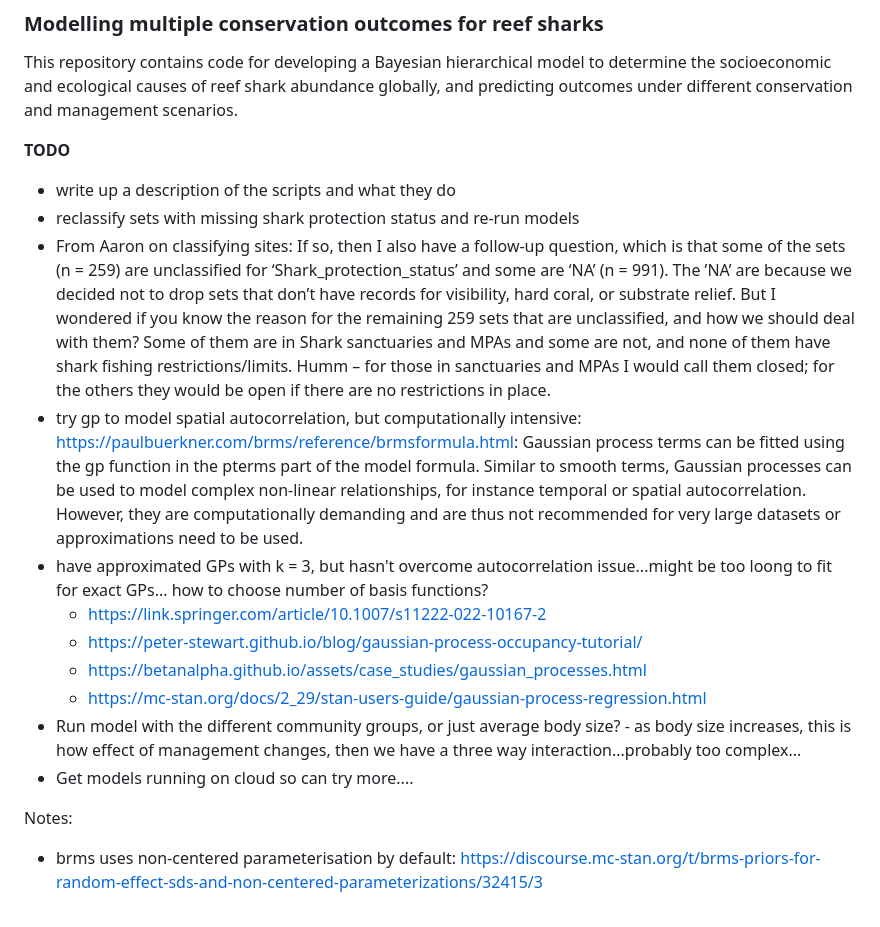
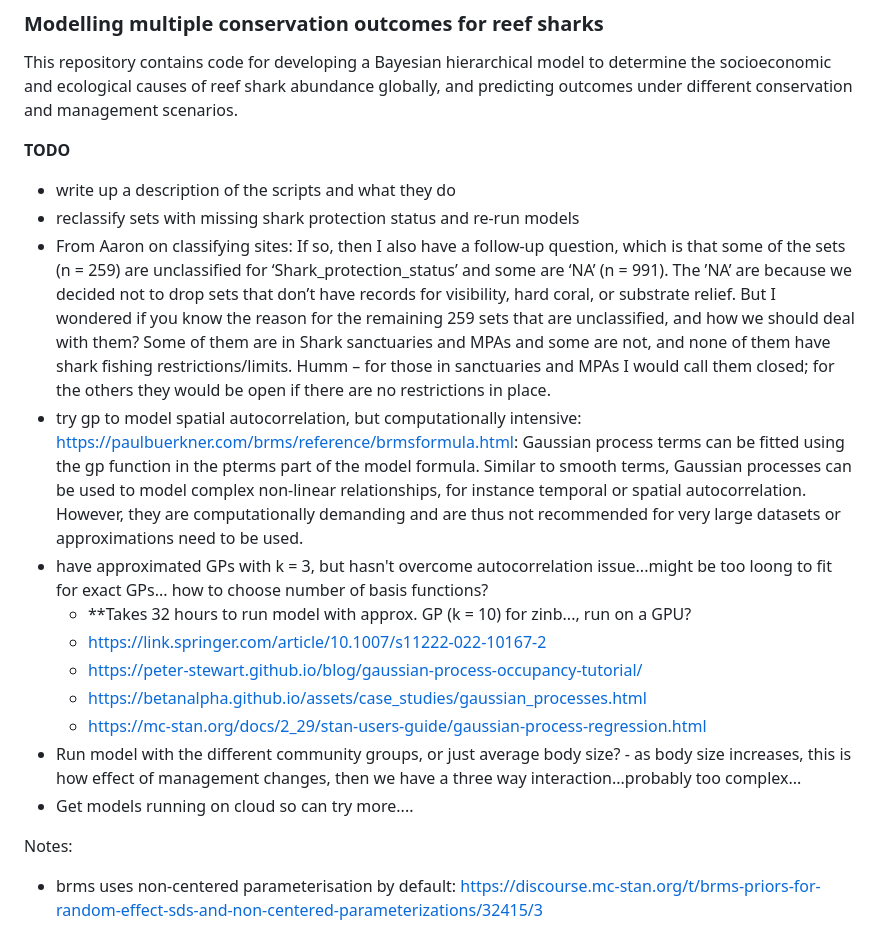
Before and after one commit to cabuelow/shark-conservation-multiple-outcomes, a Markdown page: README.md, the part around the change. Drawn GitHub-style.

Commit message:
update todo

```diff
--- a/README.md
+++ b/README.md
@@ -6,20 +6,21 @@ This repository contains code for developing a Bayesian hierarchical model to de
 
 - write up a description of the scripts and what they do
 - reclassify sets with missing shark protection status and re-run models
-- From Aaron on classifying sites: If so, then I also have a follow-up question, which is that some of the sets (n = 259) are unclassified for  ‘Shark_protection_status’ and some are ‘NA’ (n = 991). The ’NA’ are because we decided not to drop sets that don’t have records for visibility, hard coral, or substrate relief. But I wondered if you know the reason for the remaining 259 sets that are unclassified, and how we should deal with them? Some of them are in Shark sanctuaries and MPAs and some are not, and none of them have shark fishing restrictions/limits.
+- From Aaron on classifying sites: If so, then I also have a follow-up question, which is that some of the sets (n = 259) are unclassified for  ‘Shark_protection_status’ and some are ‘NA’ (n = 991).
+The ’NA’ are because we decided not to drop sets that don’t have records for visibility, hard coral, or substrate relief.
+But I wondered if you know the reason for the remaining 259 sets that are unclassified, and how we should deal with them? Some of them are in Shark sanctuaries and MPAs and some are not, and none of them have shark fishing restrictions/limits.
 Humm – for those in sanctuaries and MPAs I would call them closed; for the others they would be open if there are no restrictions in place.
 - try gp to model spatial autocorrelation, but computationally intensive:
       https://paulbuerkner.com/brms/reference/brmsformula.html: Gaussian process terms can be fitted using the gp function in the pterms part of the model formula. Similar to smooth terms, Gaussian processes can be used to model complex non-linear relationships, for instance temporal or spatial autocorrelation. However, they are computationally demanding and are thus not recommended for very large datasets or approximations need to be used.
 - have approximated GPs with k = 3, but hasn't overcome autocorrelation issue...might be too loong to fit for exact GPs...
   how to choose number of basis functions?
+  - **Takes 32 hours to run model with approx. GP (k = 10) for zinb..., run on a GPU?
   - https://link.springer.com/article/10.1007/s11222-022-10167-2
   - https://peter-stewart.github.io/blog/gaussian-process-occupancy-tutorial/
   - https://betanalpha.github.io/assets/case_studies/gaussian_processes.html
   - https://mc-stan.org/docs/2_29/stan-users-guide/gaussian-process-regression.html
 - Run model with the different community groups, or just average body size? - as body size increases, this is how effect of management changes, then we have a three way interaction...probably too complex...
 - Get models running on cloud so can try more....
-
-
 
 Notes:
 - brms uses non-centered parameterisation by default: https://discourse.mc-stan.org/t/brms-priors-for-random-effect-sds-and-non-centered-parameterizations/32415/3
```
